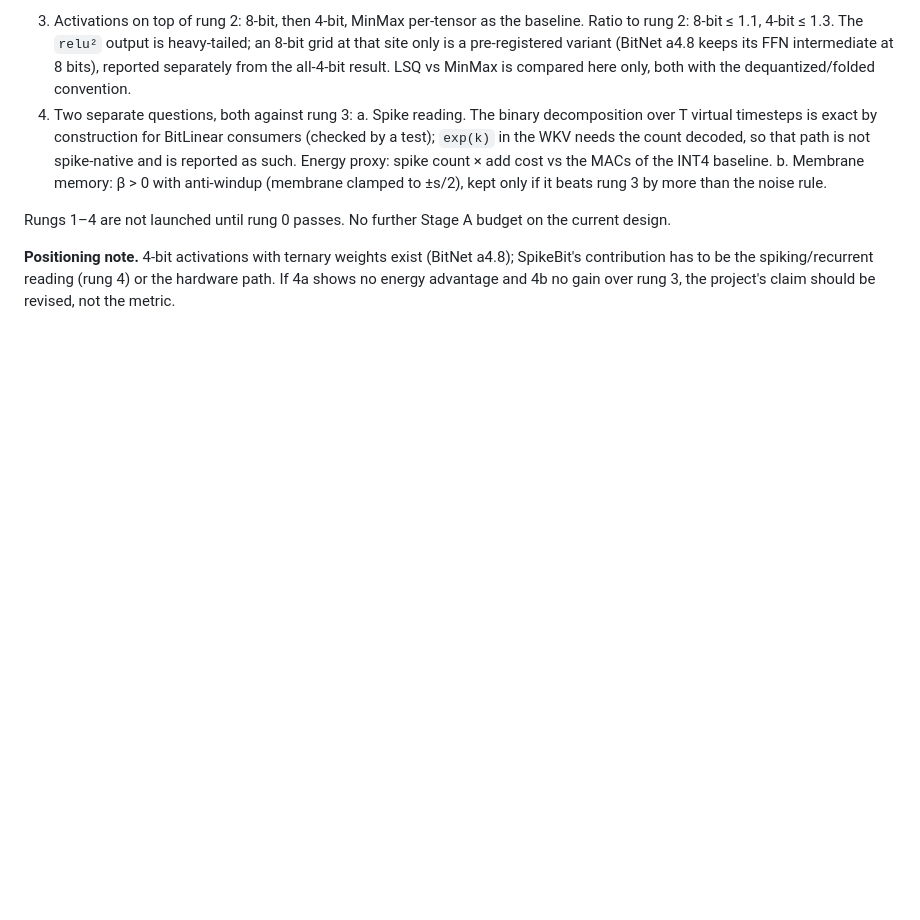
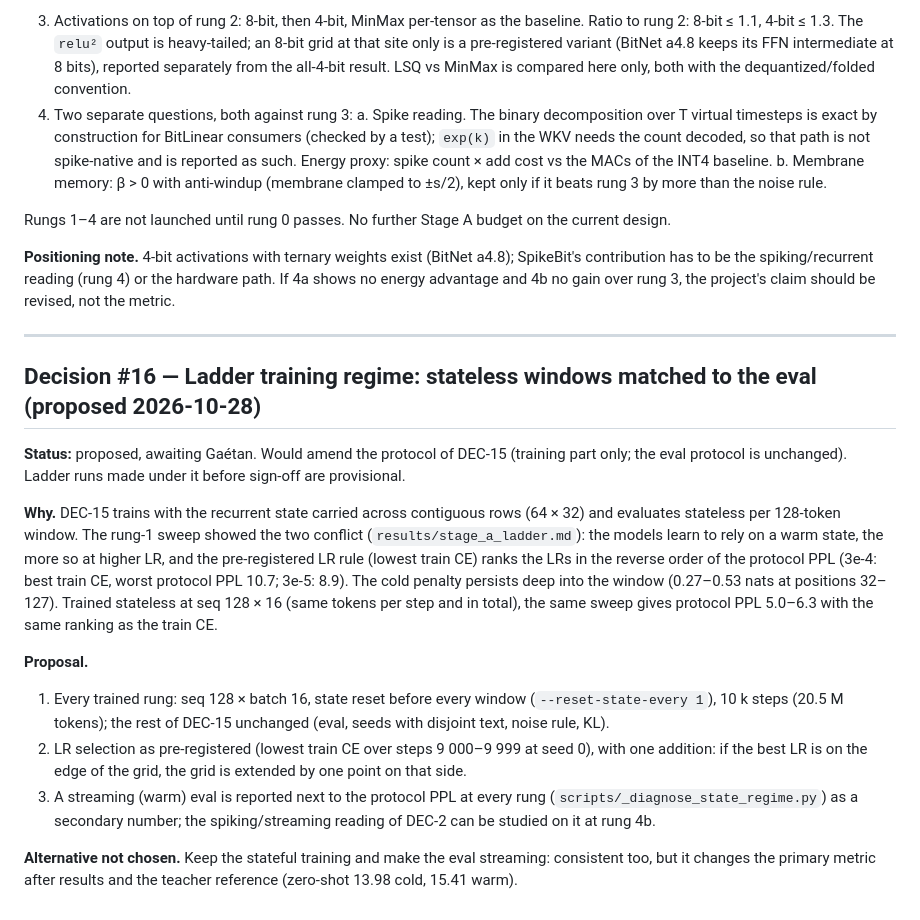
Before and after one commit to Orolol/SpikeBit, a Markdown page: DECISIONS.md, the part around the change. Drawn GitHub-style; blank space fills up the shorter version.

Commit message:
DECISIONS #16 (proposed): stateless training windows matched to the ladder eval
Rung-1 sweep trained stateless at seq 128 x 16: protocol PPL 5.0-6.3, same
ranking as the train CE (vs 8.9-10.7 and a reversed ranking when trained
with carried state). Ladder continues provisionally under #16.

Co-Authored-By: Claude Opus 5.5 <noreply@anthropic.com>

```diff
--- a/DECISIONS.md
+++ b/DECISIONS.md
@@ -869,3 +869,37 @@ on the current design.
 a4.8); SpikeBit's contribution has to be the spiking/recurrent reading
 (rung 4) or the hardware path. If 4a shows no energy advantage and 4b no
 gain over rung 3, the project's claim should be revised, not the metric.
+
+---
+
+## Decision #16 — Ladder training regime: stateless windows matched to the eval (proposed 2026-10-28)
+
+**Status:** proposed, awaiting Gaétan. Would amend the protocol of DEC-15
+(training part only; the eval protocol is unchanged). Ladder runs made under
+it before sign-off are provisional.
+
+**Why.** DEC-15 trains with the recurrent state carried across contiguous
+rows (64 × 32) and evaluates stateless per 128-token window. The rung-1 sweep
+showed the two conflict (`results/stage_a_ladder.md`): the models learn to
+rely on a warm state, the more so at higher LR, and the pre-registered LR
+rule (lowest train CE) ranks the LRs in the reverse order of the protocol
+PPL (3e-4: best train CE, worst protocol PPL 10.7; 3e-5: 8.9). The cold
+penalty persists deep into the window (0.27–0.53 nats at positions 32–127).
+Trained stateless at seq 128 × 16 (same tokens per step and in total), the
+same sweep gives protocol PPL 5.0–6.3 with the same ranking as the train CE.
+
+**Proposal.**
+
+  1. Every trained rung: seq 128 × batch 16, state reset before every
+     window (`--reset-state-every 1`), 10 k steps (20.5 M tokens); the rest
+     of DEC-15 unchanged (eval, seeds with disjoint text, noise rule, KL).
+  2. LR selection as pre-registered (lowest train CE over steps
+     9 000–9 999 at seed 0), with one addition: if the best LR is on the
+     edge of the grid, the grid is extended by one point on that side.
+  3. A streaming (warm) eval is reported next to the protocol PPL at every
+     rung (`scripts/_diagnose_state_regime.py`) as a secondary number; the
+     spiking/streaming reading of DEC-2 can be studied on it at rung 4b.
+
+**Alternative not chosen.** Keep the stateful training and make the eval
+streaming: consistent too, but it changes the primary metric after results
+and the teacher reference (zero-shot 13.98 cold, 15.41 warm).
```
Also changed, not shown: results/stage_a_ladder.md (+17 -0 lines).
